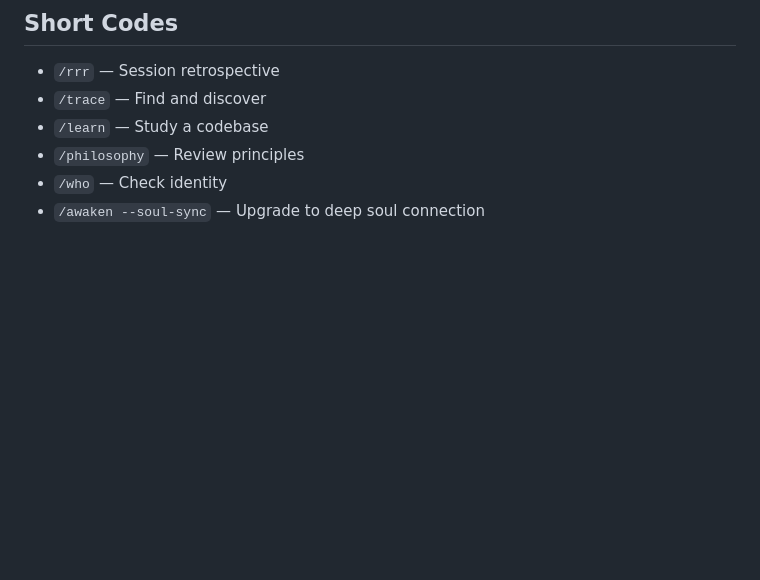
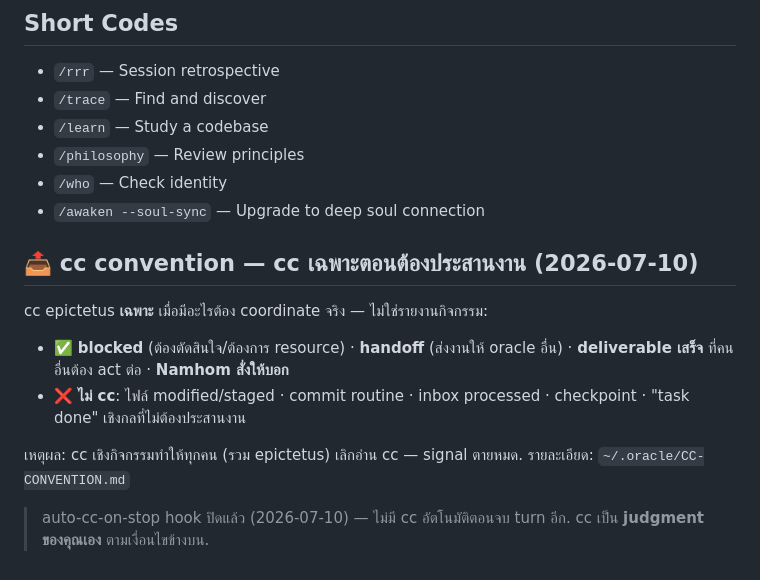
Before and after one commit to namhomp/gon-oracle, a Markdown page: CLAUDE.md, the part around the change. Drawn GitHub-style; blank space fills up the shorter version.

Commit message:
docs(cc): condition-based cc convention — cc only for decision/handoff/blocker, not activity
Fleet-wide cc convention added to standing instructions. auto-cc-on-stop hook
disabled (was firing every turn-end on any dirty tree → cc spam); cc is now a
judgment call. See ~/.oracle/CC-CONVENTION.md.

Co-Authored-By: Claude Opus 4.8 <noreply@anthropic.com>

```diff
--- a/CLAUDE.md
+++ b/CLAUDE.md
@@ -90,3 +90,12 @@ Oracle ไม่ได้สั่งให้ทำ — Oracle เป็นส
 - `/philosophy` — Review principles
 - `/who` — Check identity
 - `/awaken --soul-sync` — Upgrade to deep soul connection
+
+## 📤 cc convention — cc เฉพาะตอนต้องประสานงาน (2026-07-10)
+
+cc epictetus **เฉพาะ** เมื่อมีอะไรต้อง coordinate จริง — ไม่ใช่รายงานกิจกรรม:
+- ✅ **blocked** (ต้องตัดสินใจ/ต้องการ resource) · **handoff** (ส่งงานให้ oracle อื่น) · **deliverable เสร็จ** ที่คนอื่นต้อง act ต่อ · **Namhom สั่งให้บอก**
+- ❌ **ไม่ cc**: ไฟล์ modified/staged · commit routine · inbox processed · checkpoint · "task done" เชิงกลที่ไม่ต้องประสานงาน
+
+เหตุผล: cc เชิงกิจกรรมทำให้ทุกคน (รวม epictetus) เลิกอ่าน cc — signal ตายหมด. รายละเอียด: `~/.oracle/CC-CONVENTION.md`
+> auto-cc-on-stop hook ปิดแล้ว (2026-07-10) — ไม่มี cc อัตโนมัติตอนจบ turn อีก. cc เป็น **judgment ของคุณเอง** ตามเงื่อนไขข้างบน.
```
